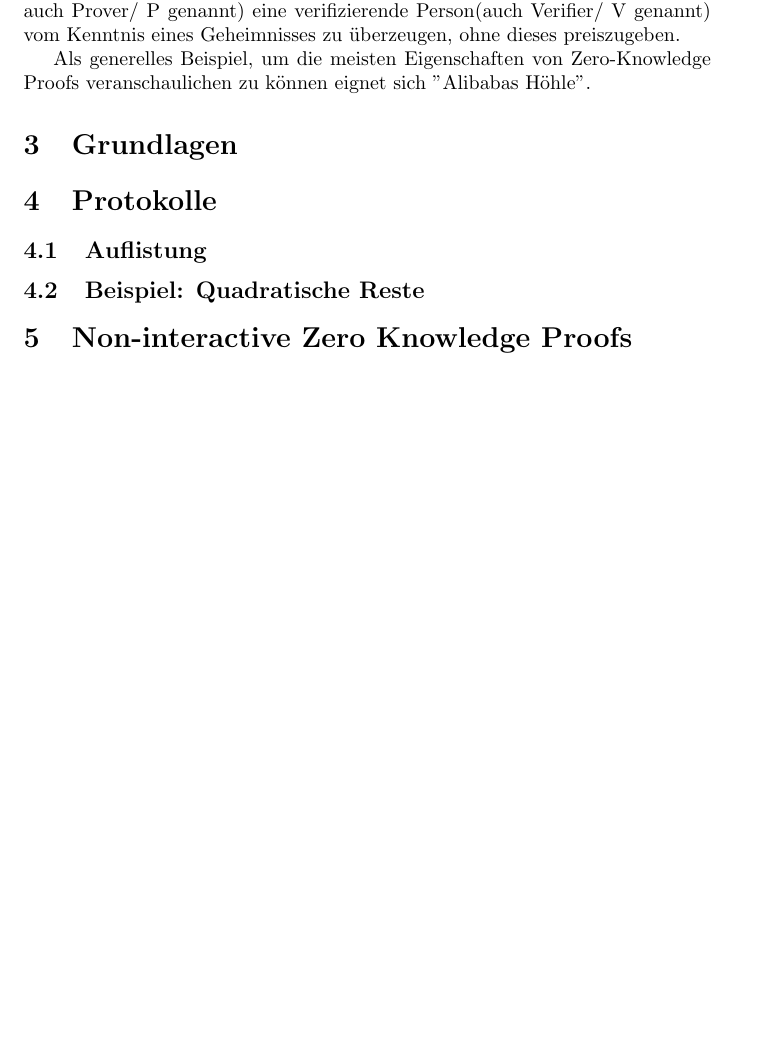
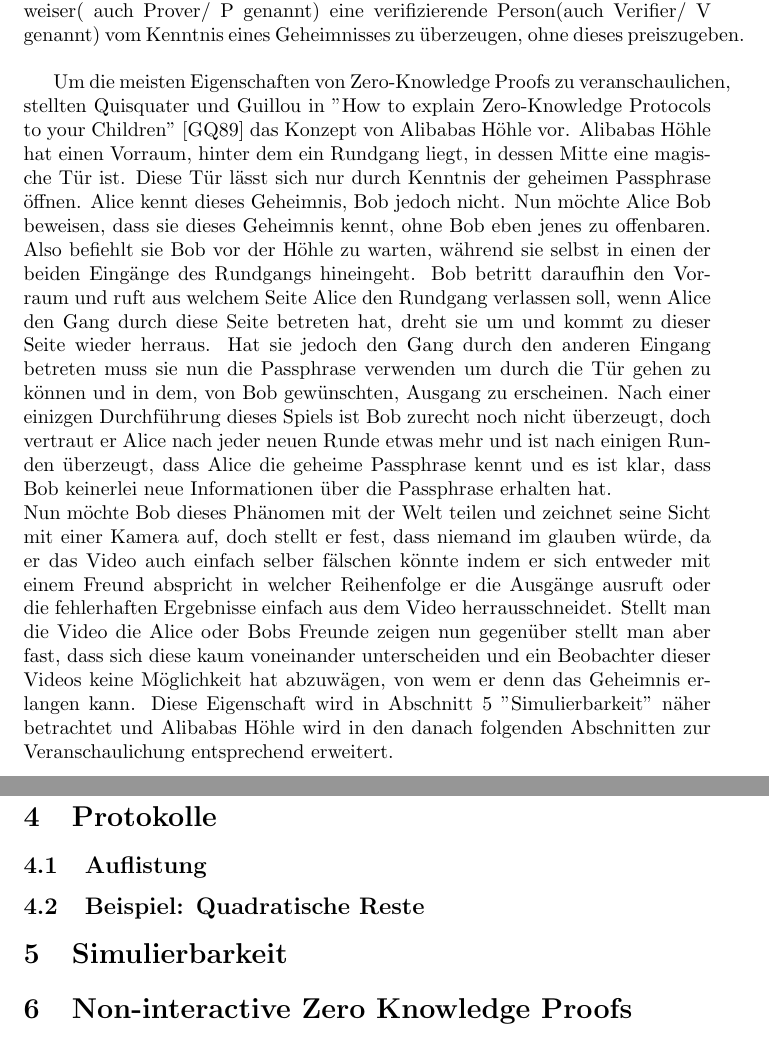
Before and after one commit to mostermann96/Presentations, a LaTeX document (Ausarbeitung.tex): part of page 4 of 4 before the commit and two parts of pages 4 and 5 of 5 after it, the two joined at a grey line, cut so that both start at the same text, the shorter picture padded with empty space. Compiled offline with pdfLaTeX.

Commit message:
Einführung erweitert

```diff
--- a/Ausarbeitung.tex
+++ b/Ausarbeitung.tex
@@ -25,16 +25,20 @@ Zuletzt werden die m\"oglichen Anwendungen und die damit zusammenh\"angenden Ang
 \section{Einf\"uhrung}
 
 Schon im Jahr 1535 fand der italienische Mathematiker Niccolo Tartaglia die erste Verwendung für Zero-Knowledge Proofs. Er entdeckte eine Lösungsformel für Polynome 3. Grades und wollte dies beweisen, ohne, aus Furcht ein anderer Mathematiker würde es als seine Entdeckung verkaufen, diese Formel preiszugeben. Dazu schickte er Briefe an die Kollegen seines Faches, in denen er sie um "Aufgaben" bat, welche sie ihm wieder zukommen lie\ss{}en. Da er die Lösungsformel kannte, konnte er die Aufgaben ohne Probleme lösen, somit beweisen, dass er im Besitz der korrekten Formel war und anschlie\ss{}end als seine Entdeckung vermarkten. \\
+
 Wie man hier erkennen kann, dienen Zero-Knowledge Proofs dazu, als Beweiser( auch Prover/ P genannt) eine
-verifizierende Person(auch Verifier/ V genannt) vom Kenntnis eines Geheimnisses zu überzeugen, ohne dieses preiszugeben.
+verifizierende Person(auch Verifier/ V genannt) vom Kenntnis eines Geheimnisses zu überzeugen, ohne dieses preiszugeben. \\
 
-Als generelles Beispiel, um die meisten Eigenschaften von Zero-Knowledge Proofs veranschaulichen zu k\"onnen eignet sich "Alibabas H\"ohle".
+Um die meisten Eigenschaften von Zero-Knowledge Proofs zu veranschaulichen, stellten Quisquater und Guillou in "How to explain Zero-Knowledge Protocols to your Children" [GQ89] das Konzept von Alibabas H\"ohle vor. Alibabas H\"ohle hat einen Vorraum, hinter dem ein Rundgang liegt, in dessen Mitte eine magische T\"ur ist. Diese T\"ur l\"asst sich nur durch Kenntnis der geheimen Passphrase \"offnen. Alice kennt dieses Geheimnis, Bob jedoch nicht. Nun m\"ochte Alice Bob beweisen, dass sie dieses Geheimnis kennt, ohne Bob eben jenes zu offenbaren. Also befiehlt sie Bob vor der H\"ohle zu warten, w\"ahrend sie selbst in einen der beiden Eing\"ange des Rundgangs hineingeht. Bob betritt daraufhin den Vorraum und ruft aus welchem Seite Alice den Rundgang verlassen soll, wenn Alice den Gang durch diese Seite betreten hat, dreht sie um und kommt zu dieser Seite wieder herraus. Hat sie jedoch den Gang durch den anderen Eingang betreten muss sie nun die Passphrase verwenden um durch die T\"ur gehen zu k\"onnen und in dem, von Bob gewünschten, Ausgang zu erscheinen. Nach einer einizgen Durchf\"uhrung dieses Spiels ist Bob zurecht noch nicht \"uberzeugt, doch vertraut er Alice nach jeder neuen Runde etwas mehr und ist nach einigen Runden \"uberzeugt, dass Alice die geheime Passphrase kennt und es ist klar, dass Bob keinerlei neue Informationen \"uber die Passphrase erhalten hat. \\  Nun m\"ochte Bob dieses Ph\"anomen mit der Welt teilen und zeichnet seine Sicht mit einer Kamera auf, doch stellt er fest, dass niemand im glauben würde, da er das Video auch einfach selber f\"alschen k\"onnte indem er sich entweder mit einem Freund abspricht in welcher Reihenfolge er die Ausg\"ange ausruft oder die fehlerhaften Ergebnisse einfach aus dem Video herrausschneidet.
+Stellt man die Video die Alice oder Bobs Freunde zeigen nun gegen\"uber stellt man aber fast, dass sich diese kaum voneinander unterscheiden und ein Beobachter dieser Videos keine M\"oglichkeit hat abzuw\"agen, von wem er denn das Geheimnis erlangen kann.
+Diese Eigenschaft wird in Abschnitt 5 "Simulierbarkeit" n\"aher betrachtet und Alibabas H\"ohle wird in den danach folgenden Abschnitten zur Veranschaulichung entsprechend erweitert.
 
 
 \section{Grundlagen}
 \section{Protokolle}
 \subsection{Auflistung}
 \subsection{Beispiel: Quadratische Reste}
+\section{Simulierbarkeit}
 \section{Non-interactive Zero Knowledge Proofs}
 \section{Moderne Anwendungen}
 \section{Angriffsvektoren}
```
Also changed, not shown: Ausarbeitung.pdf, 2 other files.
